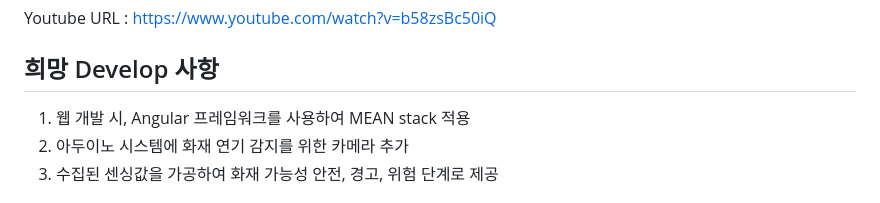
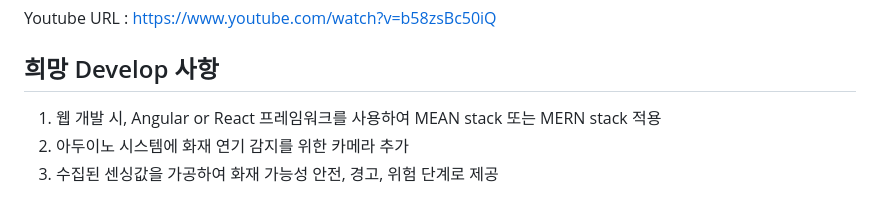
Before and after one commit to ImPotatooo/HS_Charmander, a Markdown page: README.md, the part around the change. GitHub-like rendering.

```diff
--- a/README.md
+++ b/README.md
@@ -89,7 +89,7 @@ Youtube URL : https://www.youtube.com/watch?v=b58zsBc50iQ
 
 ## 희망 Develop 사항
 
-1. 웹 개발 시, Angular 프레임워크를 사용하여 MEAN stack 적용
+1. 웹 개발 시, Angular or React 프레임워크를 사용하여 MEAN stack 또는 MERN stack 적용
 2. 아두이노 시스템에 화재 연기 감지를 위한 카메라 추가
 3. 수집된 센싱값을 가공하여 화재 가능성 안전, 경고, 위험 단계로 제공
 
```
